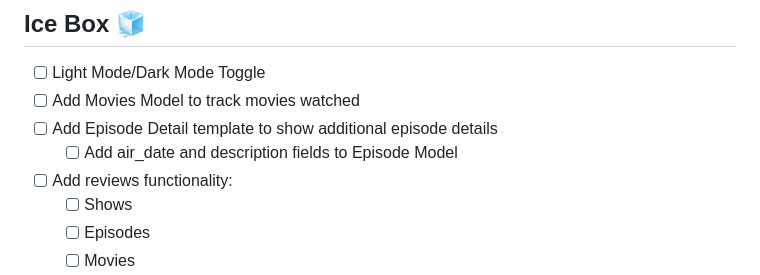
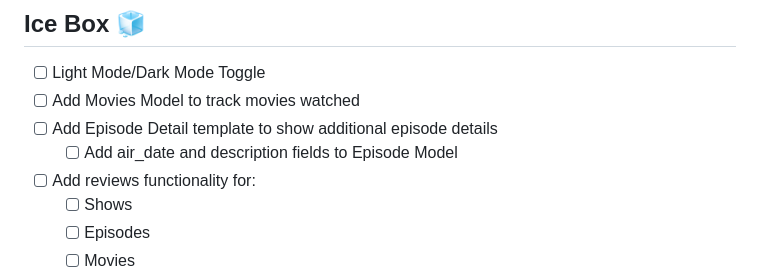
Before and after one commit to natnichols/tv-collector, a Markdown page: README.md, the part around one of its changes. Rendered like a GitHub page.

Commit message:
minor README adjustments

```diff
--- a/README.md
+++ b/README.md
@@ -45,7 +45,7 @@ _My TV Collection_ is very simple - you can add TV shows to a Shows list, view d
 - [ ] Add Movies Model to track movies watched
 - [ ] Add Episode Detail template to show additional episode details
   - [ ] Add air_date and description fields to Episode Model
-- [ ] Add reviews functionality:
+- [ ] Add reviews functionality for:
   - [ ] Shows
   - [ ] Episodes
   - [ ] Movies
```
Also changed, not shown: other parts of README.md (+1 -1 lines).
